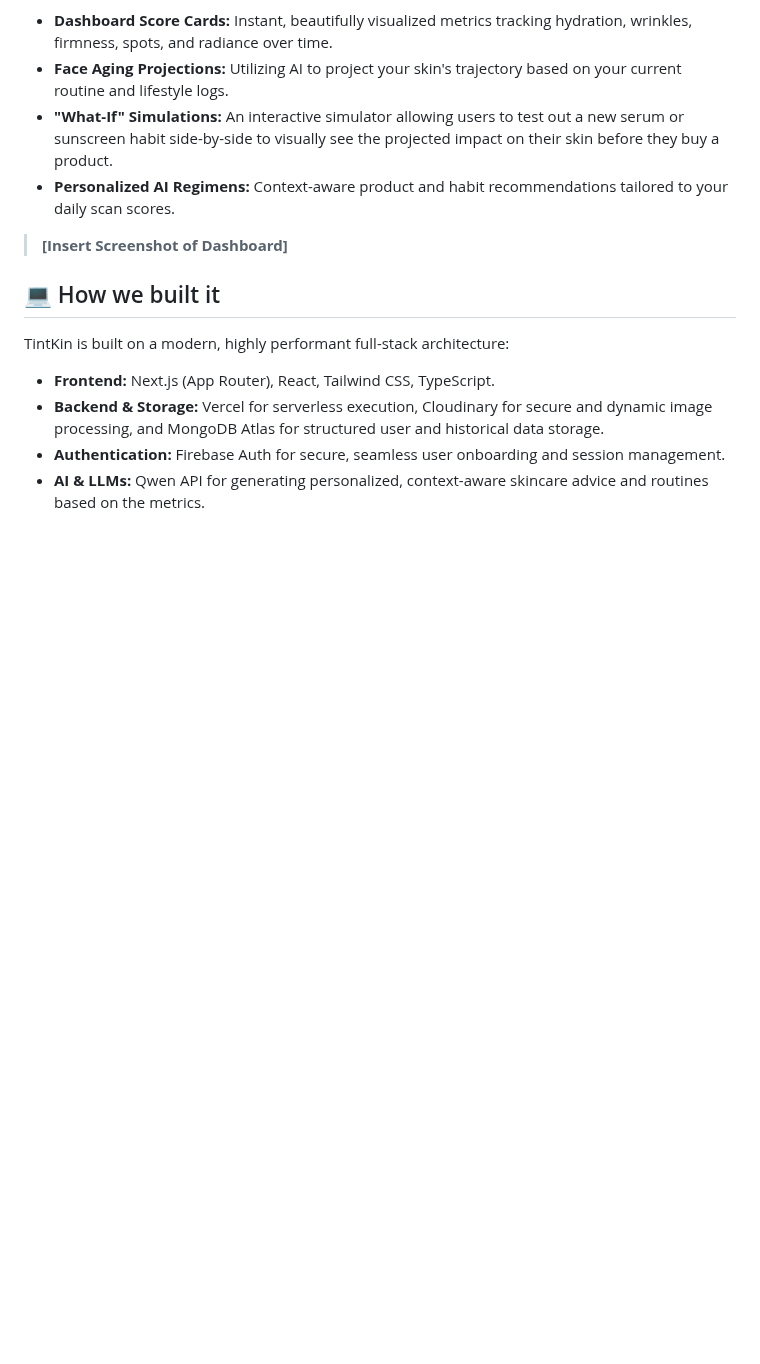
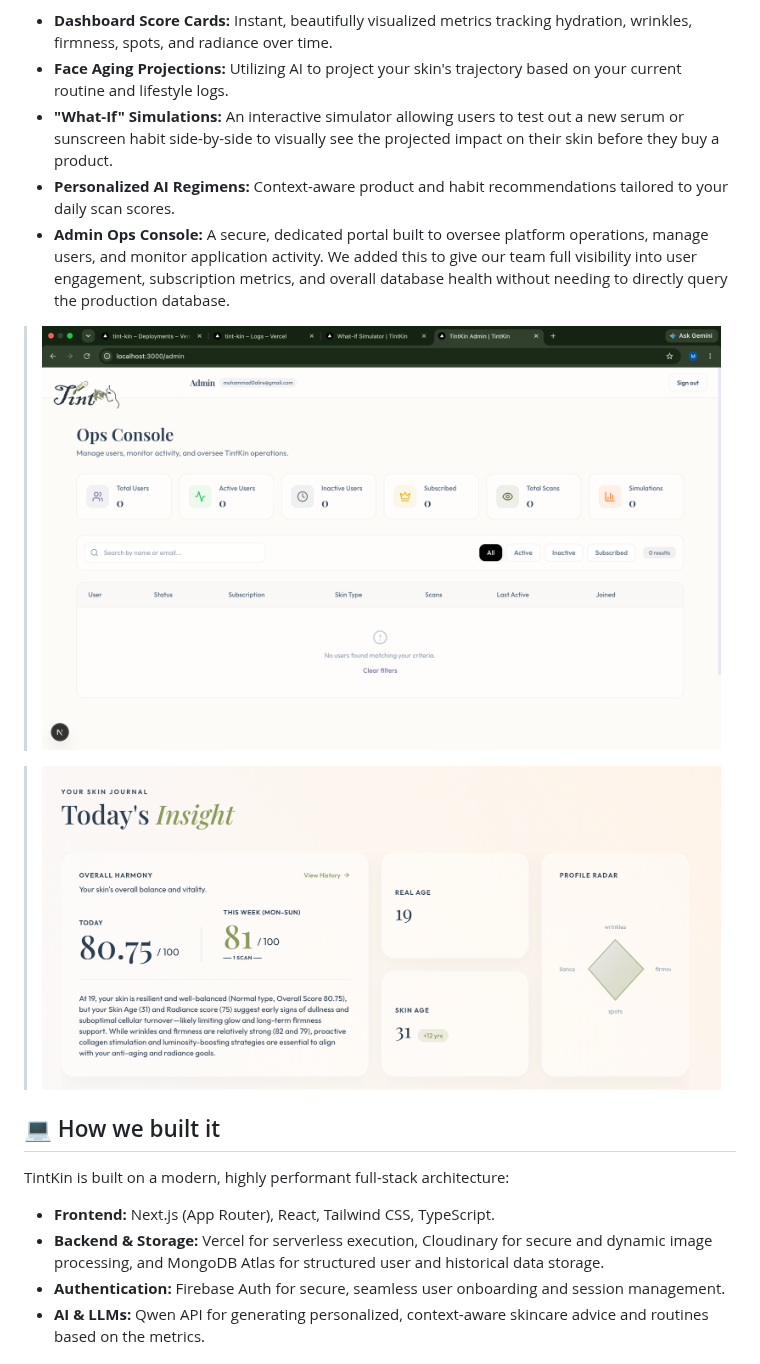
Before and after one commit to muhammadalireal5-pixel/TintKin, a Markdown page: README.md, the part around one of its changes. Rendered like a GitHub page; pictures changed too: public/admin.png (added), public/dashboard.png (added); blank space fills up the shorter version.

```diff
--- a/README.md
+++ b/README.md
@@ -25,8 +25,11 @@ TintKin is a comprehensive web application acting as your personal skin wellness
 * **Face Aging Projections:** Utilizing AI to project your skin's trajectory based on your current routine and lifestyle logs.
 * **"What-If" Simulations:** An interactive simulator allowing users to test out a new serum or sunscreen habit side-by-side to visually see the projected impact on their skin before they buy a product.
 * **Personalized AI Regimens:** Context-aware product and habit recommendations tailored to your daily scan scores.
+* **Admin Ops Console:** A secure, dedicated portal built to oversee platform operations, manage users, and monitor application activity. We added this to give our team full visibility into user engagement, subscription metrics, and overall database health without needing to directly query the production database.
 
-> **[Insert Screenshot of Dashboard]**
+> ![Admin Ops Console](/public/admin.png)
+
+> ![Dashboard](/public/dashboard.png)
 
 ## 💻 How we built it
 TintKin is built on a modern, highly performant full-stack architecture:
```
Also changed, not shown: other parts of README.md (+2 -2 lines), public/favicon.png (added), public/icon.png (added), 5 other files.
